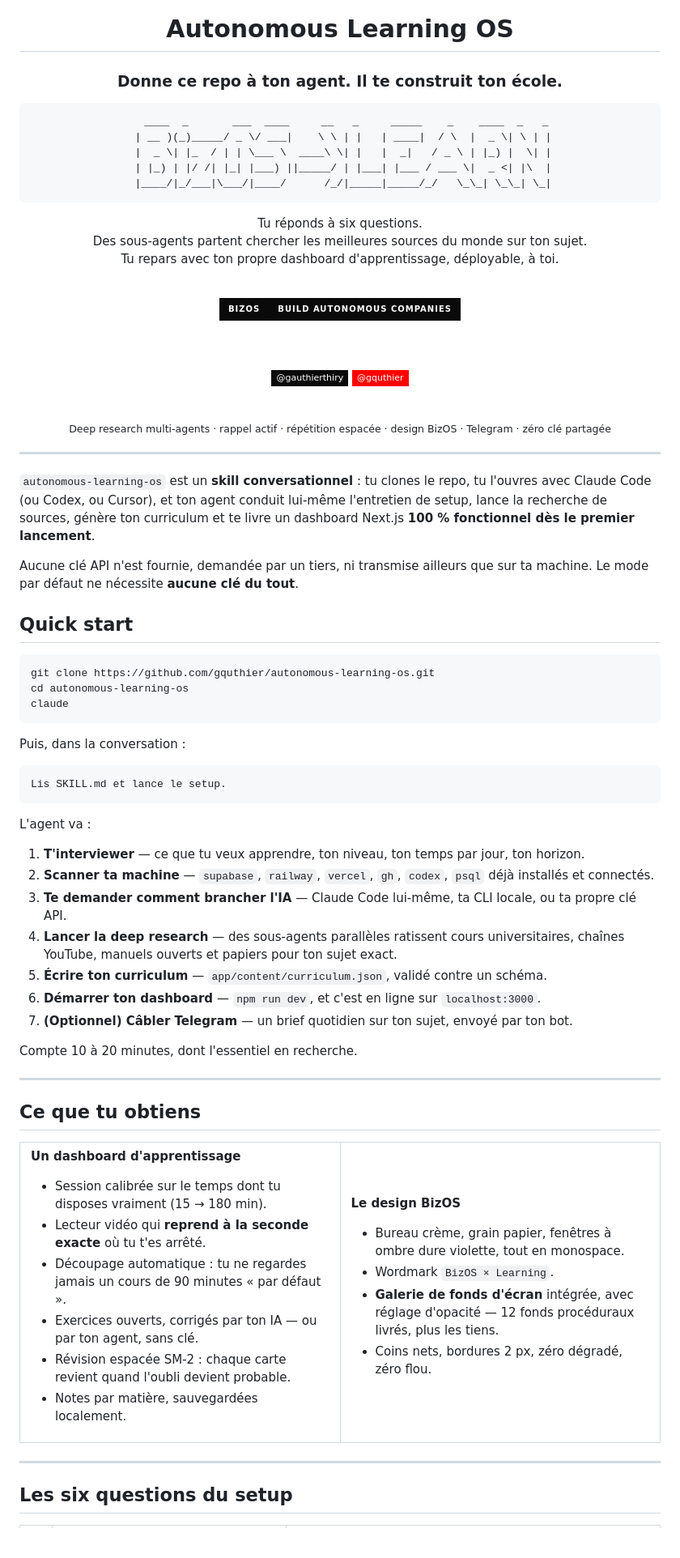
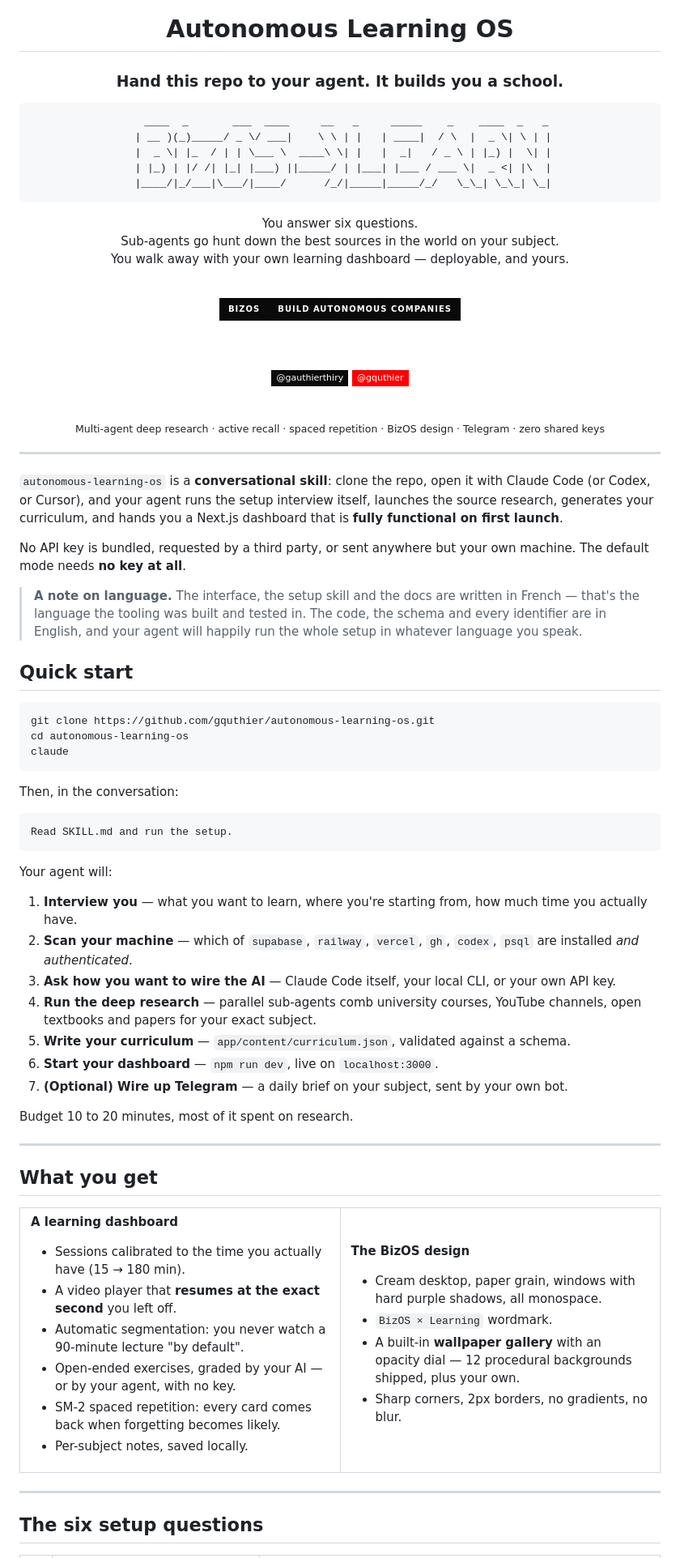
Before and after one commit to xReapex/autonomous-learning-os, a Markdown page: README.md, the part around one of its changes. Shown at 81% size. Drawn GitHub-style; badges without logos; blank space fills up the shorter version.

````diff
--- a/README.md
+++ b/README.md
@@ -4,7 +4,7 @@
 
 # Autonomous Learning OS
 
-### Donne ce repo à ton agent. Il te construit ton école.
+### Hand this repo to your agent. It builds you a school.
 
 ```
   ____  _       ___  ____     __   _     _____    _    ____  _   _
@@ -14,7 +14,7 @@
  |____/|_/___|\___/|____/      /_/|_____|_____/_/   \_\_| \_\_| \_|
 ```
 
-Tu réponds à six questions.<br>Des sous-agents partent chercher les meilleures sources du monde sur ton sujet.<br>Tu repars avec ton propre dashboard d'apprentissage, déployable, à toi.
+You answer six questions.<br>Sub-agents go hunt down the best sources in the world on your subject.<br>You walk away with your own learning dashboard — deployable, and yours.
 
 <br>
 
@@ -29,15 +29,17 @@ Tu réponds à six questions.<br>Des sous-agents partent chercher les meilleures
 
 <br>
 
-<sub>Deep research multi-agents · rappel actif · répétition espacée · design BizOS · Telegram · zéro clé partagée</sub>
+<sub>Multi-agent deep research · active recall · spaced repetition · BizOS design · Telegram · zero shared keys</sub>
 
 </div>
 
 ---
 
-`autonomous-learning-os` est un **skill conversationnel** : tu clones le repo, tu l'ouvres avec Claude Code (ou Codex, ou Cursor), et ton agent conduit lui-même l'entretien de setup, lance la recherche de sources, génère ton curriculum et te livre un dashboard Next.js **100 % fonctionnel dès le premier lancement**.
+`autonomous-learning-os` is a **conversational skill**: clone the repo, open it with Claude Code (or Codex, or Cursor), and your agent runs the setup interview itself, launches the source research, generates your curriculum, and hands you a Next.js dashboard that is **fully functional on first launch**.
 
-Aucune clé API n'est fournie, demandée par un tiers, ni transmise ailleurs que sur ta machine. Le mode par défaut ne nécessite **aucune clé du tout**.
+No API key is bundled, requested by a third party, or sent anywhere but your own machine. The default mode needs **no key at all**.
+
+> **A note on language.** The interface, the setup skill and the docs are written in French — that's the language the tooling was built and tested in. The code, the schema and every identifier are in English, and your agent will happily run the whole setup in whatever language you speak.
 
 ## Quick start
 
@@ -47,53 +49,53 @@ cd autonomous-learning-os
 claude
 ```
 
-Puis, dans la conversation :
+Then, in the conversation:
 
 ```
-Lis SKILL.md et lance le setup.
+Read SKILL.md and run the setup.
 ```
 
-L'agent va :
+Your agent will:
 
-1. **T'interviewer** — ce que tu veux apprendre, ton niveau, ton temps par jour, ton horizon.
-2. **Scanner ta machine** — `supabase`, `railway`, `vercel`, `gh`, `codex`, `psql` déjà installés et connectés.
-3. **Te demander comment brancher l'IA** — Claude Code lui-même, ta CLI locale, ou ta propre clé API.
-4. **Lancer la deep research** — des sous-agents parallèles ratissent cours universitaires, chaînes YouTube, manuels ouverts et papiers pour ton sujet exact.
-5. **Écrire ton curriculum** — `app/content/curriculum.json`, validé contre un schéma.
-6. **Démarrer ton dashboard** — `npm run dev`, et c'est en ligne sur `localhost:3000`.
-7. **(Optionnel) Câbler Telegram** — un brief quotidien sur ton sujet, envoyé par ton bot.
+1. **Interview you** — what you want to learn, where you're starting from, how much time you actually have.
+2. **Scan your machine** — which of `supabase`, `railway`, `vercel`, `gh`, `codex`, `psql` are installed *and authenticated*.
+3. **Ask how you want to wire the AI** — Claude Code itself, your local CLI, or your own API key.
+4. **Run the deep research** — parallel sub-agents comb university courses, YouTube channels, open textbooks and papers for your exact subject.
+5. **Write your curriculum** — `app/content/curriculum.json`, validated against a schema.
+6. **Start your dashboard** — `npm run dev`, live on `localhost:3000`.
+7. **(Optional) Wire up Telegram** — a daily brief on your subject, sent by your own bot.
 
-Compte 10 à 20 minutes, dont l'essentiel en recherche.
+Budget 10 to 20 minutes, most of it spent on research.
 
 ---
 
-## Ce que tu obtiens
+## What you get
 
 <table>
 <tr><td width="50%" valign="top">
 
-**Un dashboard d'apprentissage**
+**A learning dashboard**
 
-- Session calibrée sur le temps dont tu disposes vraiment (15 → 180 min).
-- Lecteur vidéo qui **reprend à la seconde exacte** où tu t'es arrêté.
-- Découpage automatique : tu ne regardes jamais un cours de 90 minutes « par défaut ».
-- Exercices ouverts, corrigés par ton IA — ou par ton agent, sans clé.
-- Révision espacée SM-2 : chaque carte revient quand l'oubli devient probable.
-- Notes par matière, sauvegardées localement.
+- Sessions calibrated to the time you actually have (15 → 180 min).
+- A video player that **resumes at the exact second** you left off.
+- Automatic segmentation: you never watch a 90-minute lecture "by default".
+- Open-ended exercises, graded by your AI — or by your agent, with no key.
+- SM-2 spaced repetition: every card comes back when forgetting becomes likely.
+- Per-subject notes, saved locally.
 
 </td><td width="50%" valign="top">
 
-**Le design BizOS**
+**The BizOS design**
 
-- Bureau crème, grain papier, fenêtres à ombre dure violette, tout en monospace.
-- Wordmark `BizOS × Learning`.
-- **Galerie de fonds d'écran** intégrée, avec réglage d'opacité — 12 fonds procéduraux livrés, plus les tiens.
-- Coins nets, bordures 2 px, zéro dégradé, zéro flou.
+- Cream desktop, paper grain, windows with hard purple shadows, all monospace.
+- `BizOS × Learning` wordmark.
+- A built-in **wallpaper gallery** with an opacity dial — 12 procedural backgrounds shipped, plus your own.
+- Sharp corners, 2px borders, no gradients, no blur.
 
 </td></tr>
 </table>
 
 ---
 
-## Les six questions du setup
+## The six setup questions
 
````
Also changed, not shown: other parts of README.md (+54 -54 lines).
